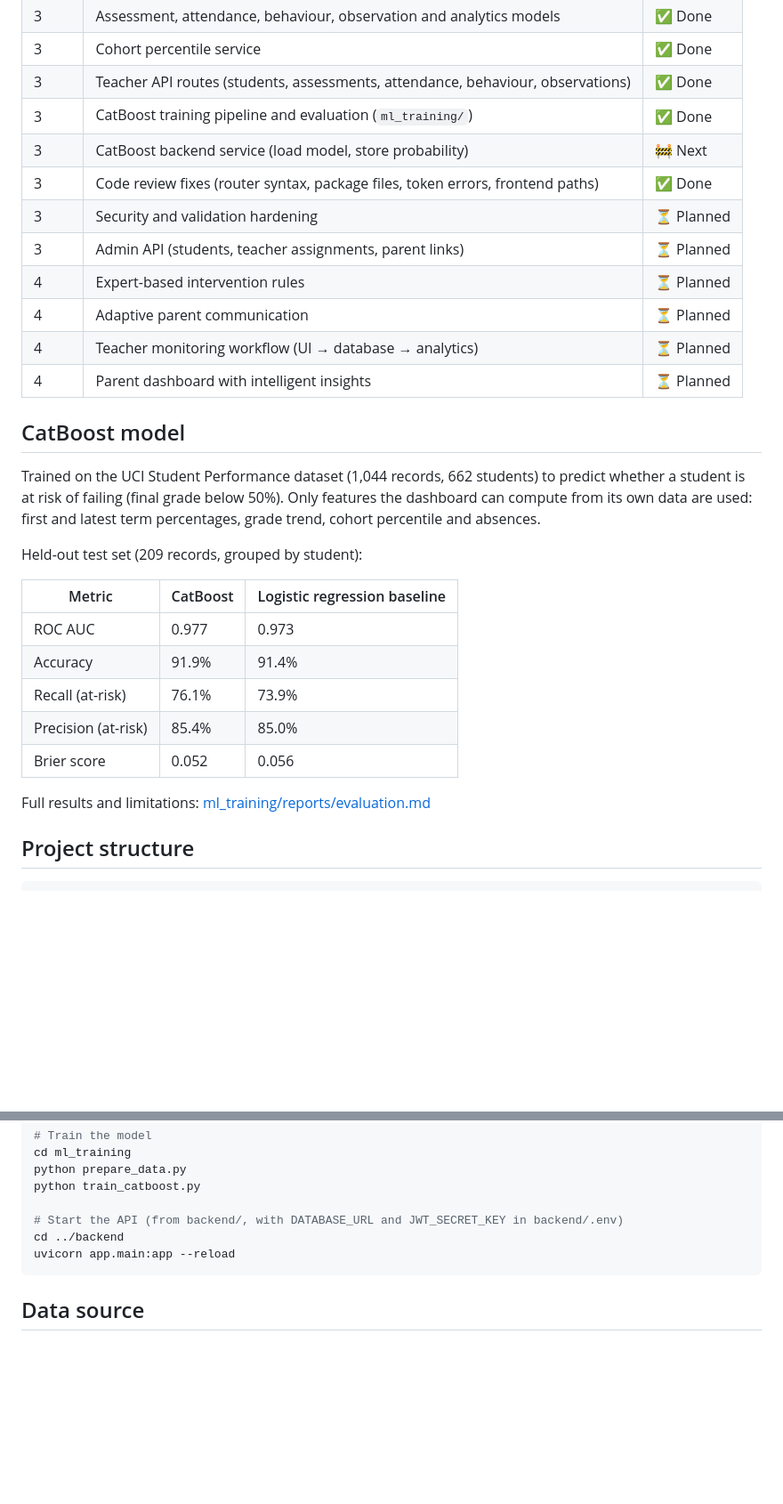
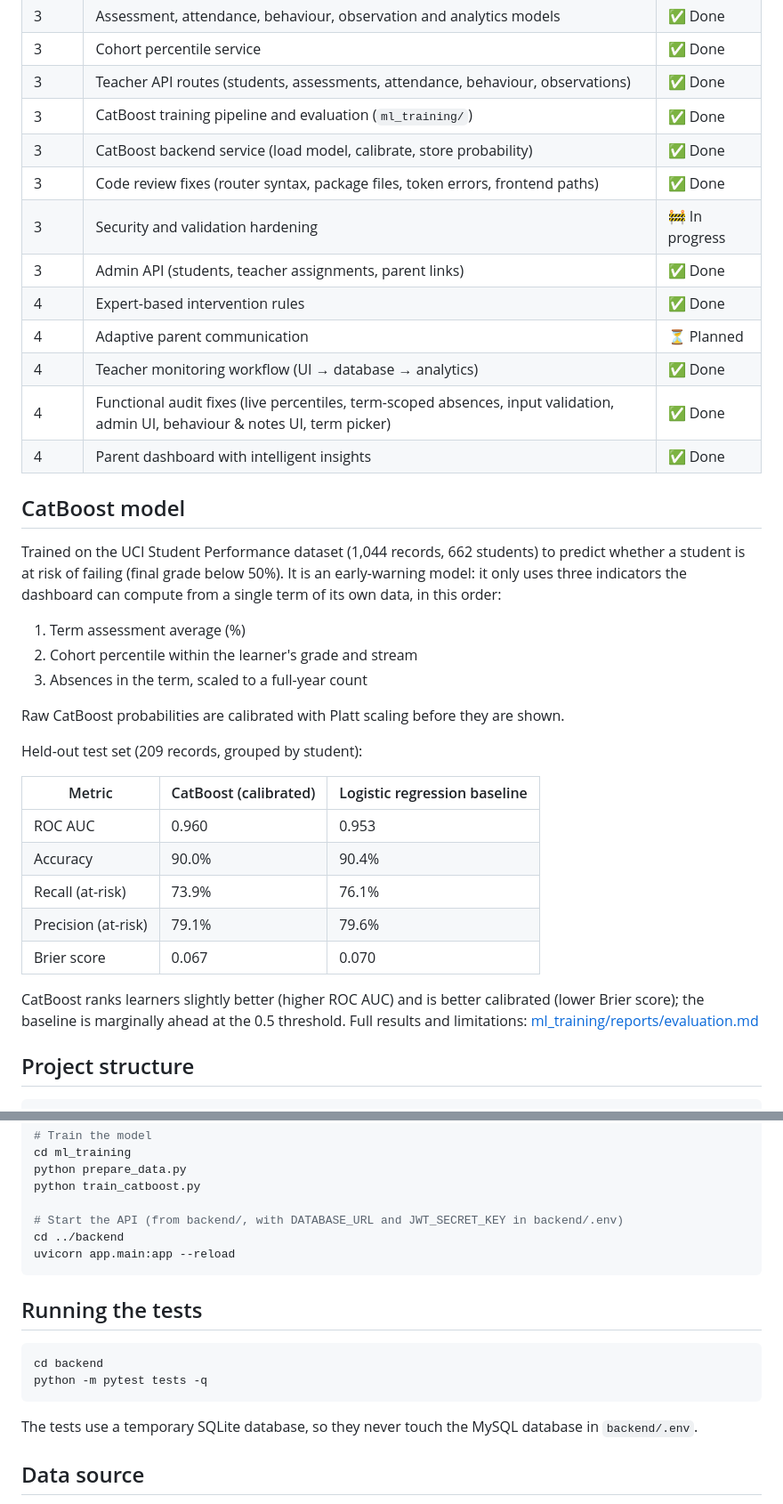
Before and after one commit to MarilynnExe/Intelligent-Parent-Dashboard, a Markdown page: README.md, 2 parts joined by grey strips. Shown at 89% size. Rendered like a GitHub page; blank space fills up the shorter version.

Commit message:
Update README tracker, model results and test instructions
The model section described an older five-feature model; it now matches
the deployed three-feature calibrated model. Mark finished stages done
and document how to run the tests.

````diff
--- a/README.md
+++ b/README.md
@@ -33,30 +33,37 @@ Teacher input ─► Assessments / Attendance / Behaviour
 | 3 | Cohort percentile service | ✅ Done |
 | 3 | Teacher API routes (students, assessments, attendance, behaviour, observations) | ✅ Done |
 | 3 | CatBoost training pipeline and evaluation (`ml_training/`) | ✅ Done |
-| 3 | CatBoost backend service (load model, store probability) | 🚧 Next |
+| 3 | CatBoost backend service (load model, calibrate, store probability) | ✅ Done |
 | 3 | Code review fixes (router syntax, package files, token errors, frontend paths) | ✅ Done |
-| 3 | Security and validation hardening | ⏳ Planned |
-| 3 | Admin API (students, teacher assignments, parent links) | ⏳ Planned |
-| 4 | Expert-based intervention rules | ⏳ Planned |
+| 3 | Security and validation hardening | 🚧 In progress |
+| 3 | Admin API (students, teacher assignments, parent links) | ✅ Done |
+| 4 | Expert-based intervention rules | ✅ Done |
 | 4 | Adaptive parent communication | ⏳ Planned |
-| 4 | Teacher monitoring workflow (UI → database → analytics) | ⏳ Planned |
-| 4 | Parent dashboard with intelligent insights | ⏳ Planned |
+| 4 | Teacher monitoring workflow (UI → database → analytics) | ✅ Done |
+| 4 | Functional audit fixes (live percentiles, term-scoped absences, input validation, admin UI, behaviour & notes UI, term picker) | ✅ Done |
+| 4 | Parent dashboard with intelligent insights | ✅ Done |
 
 ## CatBoost model
 
-Trained on the UCI Student Performance dataset (1,044 records, 662 students) to predict whether a student is at risk of failing (final grade below 50%). Only features the dashboard can compute from its own data are used: first and latest term percentages, grade trend, cohort percentile and absences.
+Trained on the UCI Student Performance dataset (1,044 records, 662 students) to predict whether a student is at risk of failing (final grade below 50%). It is an early-warning model: it only uses three indicators the dashboard can compute from a single term of its own data, in this order:
+
+1. Term assessment average (%)
+2. Cohort percentile within the learner's grade and stream
+3. Absences in the term, scaled to a full-year count
+
+Raw CatBoost probabilities are calibrated with Platt scaling before they are shown.
 
 Held-out test set (209 records, grouped by student):
 
-| Metric | CatBoost | Logistic regression baseline |
+| Metric | CatBoost (calibrated) | Logistic regression baseline |
 |---|---|---|
-| ROC AUC | 0.977 | 0.973 |
-| Accuracy | 91.9% | 91.4% |
-| Recall (at-risk) | 76.1% | 73.9% |
-| Precision (at-risk) | 85.4% | 85.0% |
-| Brier score | 0.052 | 0.056 |
+| ROC AUC | 0.960 | 0.953 |
+| Accuracy | 90.0% | 90.4% |
+| Recall (at-risk) | 73.9% | 76.1% |
+| Precision (at-risk) | 79.1% | 79.6% |
+| Brier score | 0.067 | 0.070 |
 
-Full results and limitations: [ml_training/reports/evaluation.md](ml_training/reports/evaluation.md)
+CatBoost ranks learners slightly better (higher ROC AUC) and is better calibrated (lower Brier score); the baseline is marginally ahead at the 0.5 threshold. Full results and limitations: [ml_training/reports/evaluation.md](ml_training/reports/evaluation.md)
 
 ## Project structure
 
@@ -84,6 +91,15 @@ cd ../backend
 uvicorn app.main:app --reload
 ```
 
+## Running the tests
+
+```bash
+cd backend
+python -m pytest tests -q
+```
+
+The tests use a temporary SQLite database, so they never touch the MySQL database in `backend/.env`.
+
 ## Data source
 
 P. Cortez and A. Silva. *Using Data Mining to Predict Secondary School Student Performance.* 2008. UCI Machine Learning Repository, CC BY 4.0.
````
